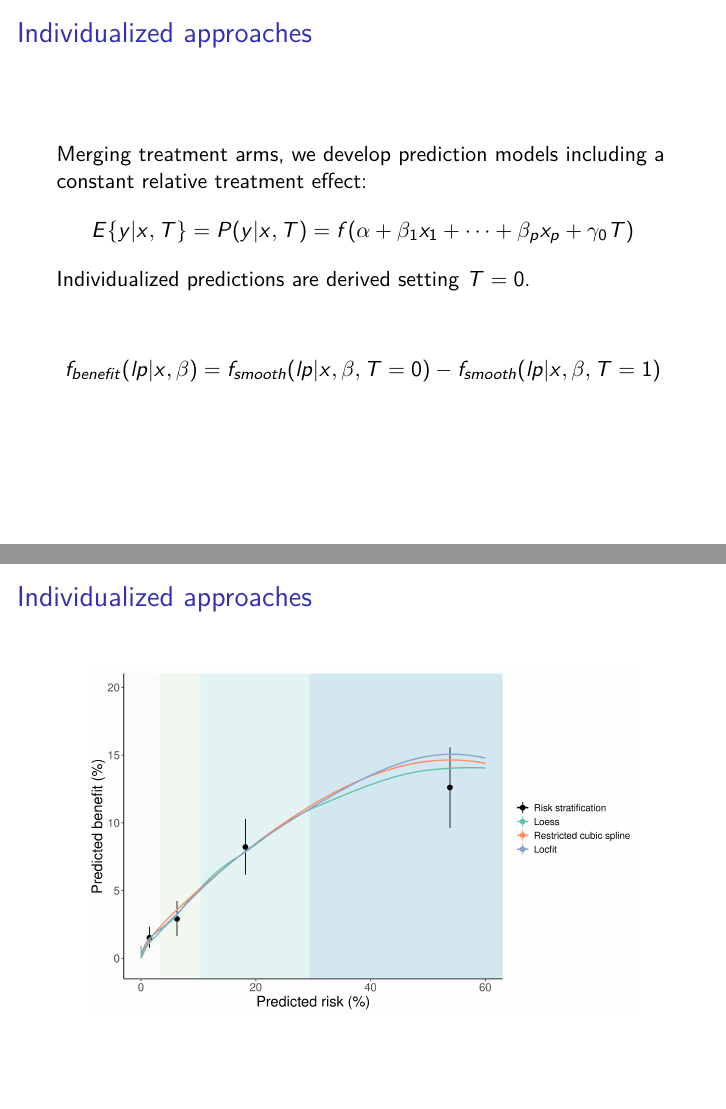
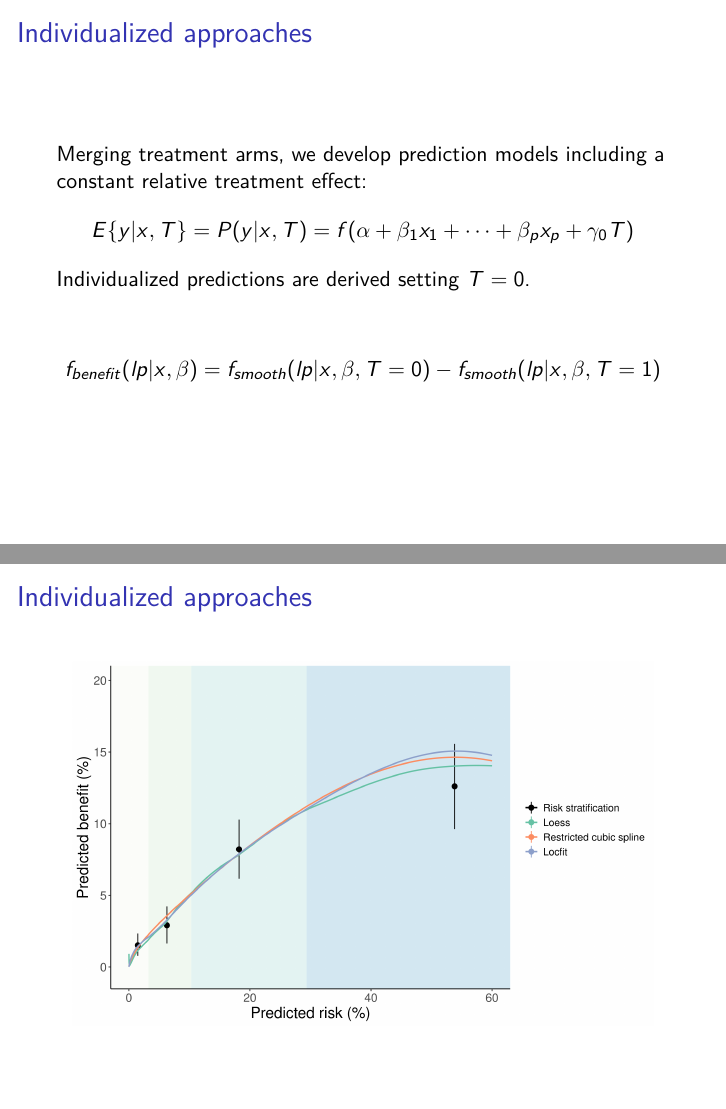
Before and after one commit to rekkasA/DepartmentMeeting, an R Markdown document (Presentation.Rmd): pages 15 and 16 of 16, joined at a grey line. The pictures show the output file Presentation.pdf that the author committed with the source.

Commit message:
fix plot size

````diff
--- a/Presentation.Rmd
+++ b/Presentation.Rmd
@@ -179,5 +179,5 @@ Individualized predictions are derived setting $T=0$.
 $$ f_{benefit}(lp | x, \beta) = f_{smooth}(lp | x, \beta,T=0) - f_{smooth}(lp | x, \beta, T=1) $$
 
 ## Individualized approaches
-```{r smooth, fig.show = "hold", out.width = "90%", fig.align = "center"}
+```{r smooth, fig.show = "hold", out.width = "95%", fig.align = "center"}
 knitr::include_graphics("smooth.png")
````
Also changed, not shown: Presentation.html, Presentation.md, Presentation.pdf.
